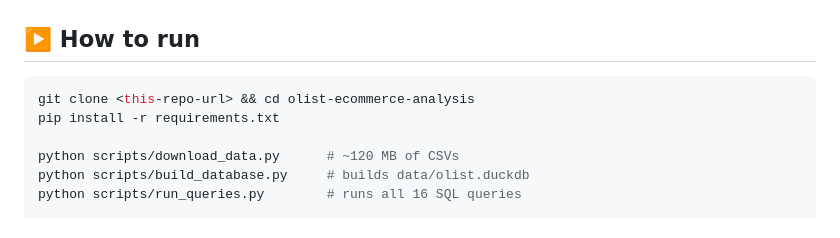
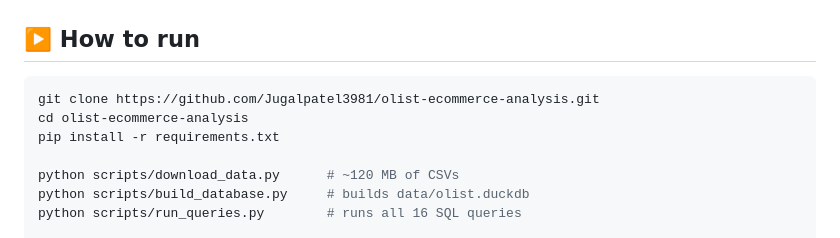
Before and after one commit to Jugalpatel3981/olist-ecommerce-analysis, a Markdown page: README.md, the part around the change. GitHub-like rendering.

Commit message:
README: add real clone URL
Co-Authored-By: Claude Opus 5.5 <noreply@anthropic.com>
Claude-Session: https://claude.ai/code/session_01WpmFCZ5HwAjx5f8As8mza7

````diff
--- a/README.md
+++ b/README.md
@@ -123,7 +123,8 @@ payment types, and incomplete months at the start and end of the date range (exc
 ## ▶️ How to run
 
 ```bash
-git clone <this-repo-url> && cd olist-ecommerce-analysis
+git clone https://github.com/Jugalpatel3981/olist-ecommerce-analysis.git
+cd olist-ecommerce-analysis
 pip install -r requirements.txt
 
 python scripts/download_data.py      # ~120 MB of CSVs
````
